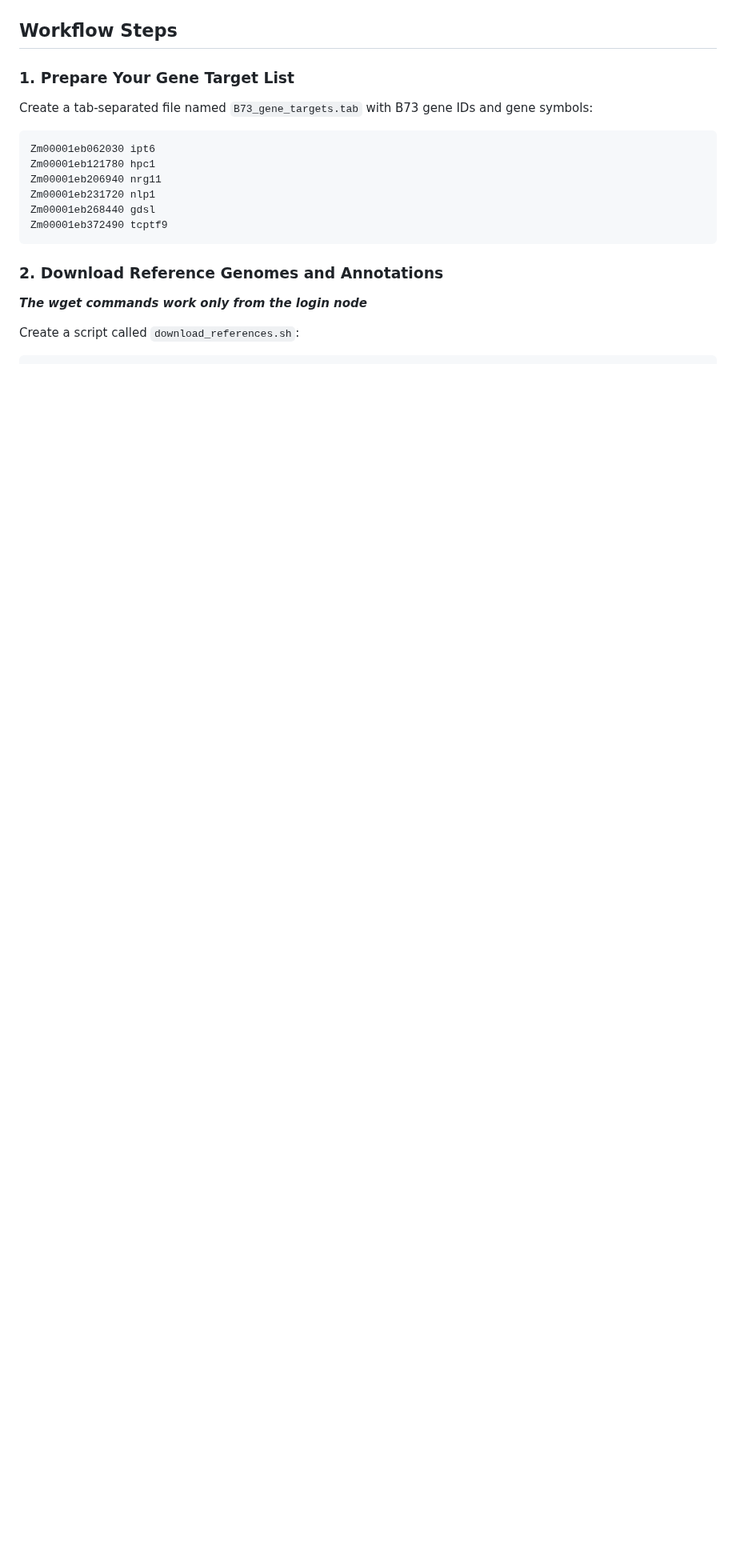
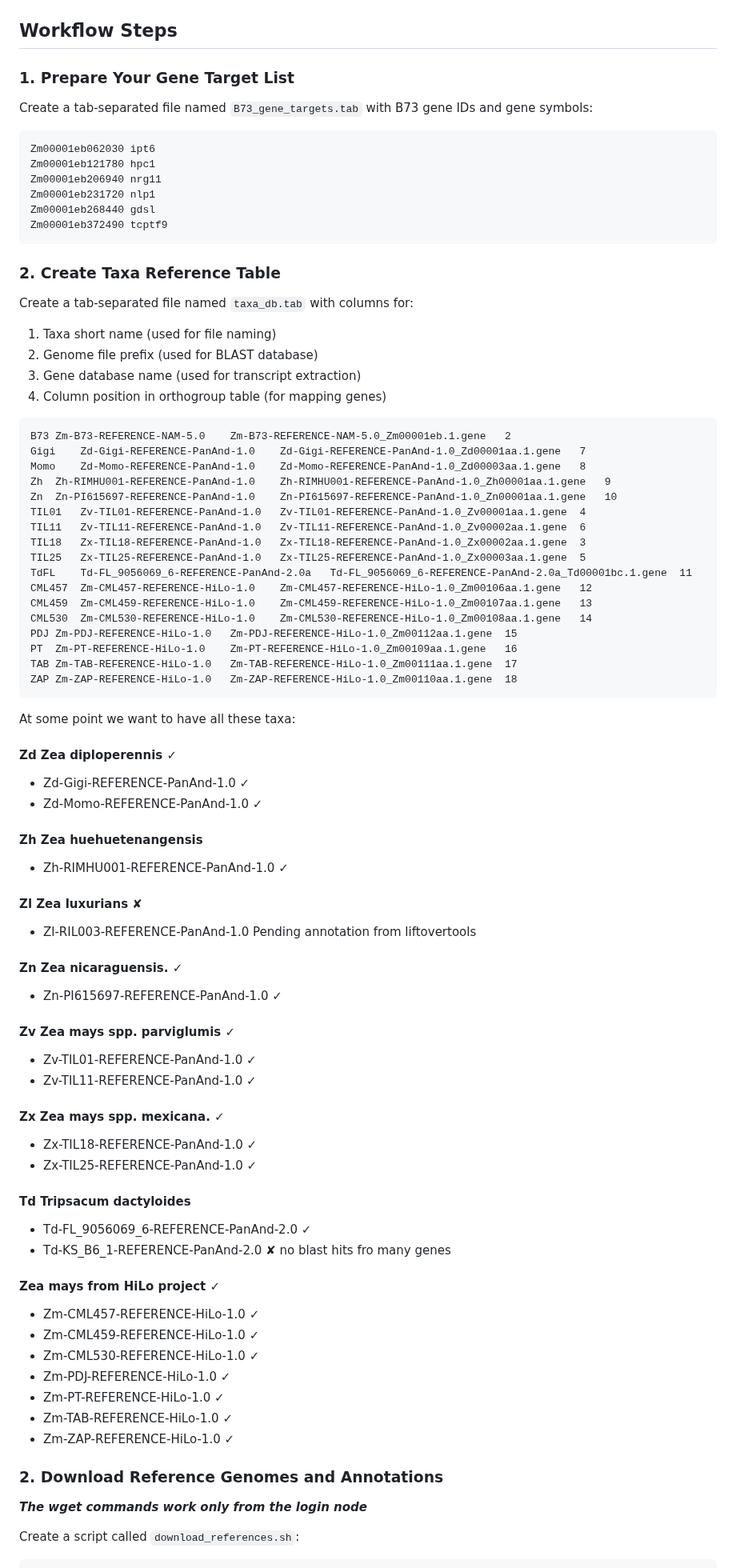
Before and after one commit to sawers-rellan-labs/targseq, a Markdown page: docs/Target_Sequence_Extraction.md, the part around one of its changes. Shown at 80% size. GitHub-like rendering; blank space fills up the shorter version.

````diff
--- a/docs/Target_Sequence_Extraction.md
+++ b/docs/Target_Sequence_Extraction.md
@@ -29,6 +29,7 @@ Downloading and saving files must be done in the login node.
 
 ## Workflow Steps
 
+
 ### 1. Prepare Your Gene Target List
 
 Create a tab-separated file named `B73_gene_targets.tab` with B73 gene IDs and gene symbols:
@@ -42,6 +43,72 @@ Zm00001eb268440 gdsl
 Zm00001eb372490 tcptf9
 ```
 
+### 2. Create Taxa Reference Table
+
+
+Create a tab-separated file named `taxa_db.tab` with columns for:
+1. Taxa short name (used for file naming)
+2. Genome file prefix (used for BLAST database)
+3. Gene database name (used for transcript extraction)
+4. Column position in orthogroup table (for mapping genes)
+
+```
+B73	Zm-B73-REFERENCE-NAM-5.0	Zm-B73-REFERENCE-NAM-5.0_Zm00001eb.1.gene	2
+Gigi	Zd-Gigi-REFERENCE-PanAnd-1.0	Zd-Gigi-REFERENCE-PanAnd-1.0_Zd00001aa.1.gene	7
+Momo	Zd-Momo-REFERENCE-PanAnd-1.0	Zd-Momo-REFERENCE-PanAnd-1.0_Zd00003aa.1.gene	8
+Zh	Zh-RIMHU001-REFERENCE-PanAnd-1.0	Zh-RIMHU001-REFERENCE-PanAnd-1.0_Zh00001aa.1.gene	9
+Zn	Zn-PI615697-REFERENCE-PanAnd-1.0	Zn-PI615697-REFERENCE-PanAnd-1.0_Zn00001aa.1.gene	10
+TIL01	Zv-TIL01-REFERENCE-PanAnd-1.0	Zv-TIL01-REFERENCE-PanAnd-1.0_Zv00001aa.1.gene	4
+TIL11	Zv-TIL11-REFERENCE-PanAnd-1.0	Zv-TIL11-REFERENCE-PanAnd-1.0_Zv00002aa.1.gene	6
+TIL18	Zx-TIL18-REFERENCE-PanAnd-1.0	Zx-TIL18-REFERENCE-PanAnd-1.0_Zx00002aa.1.gene	3
+TIL25	Zx-TIL25-REFERENCE-PanAnd-1.0	Zx-TIL25-REFERENCE-PanAnd-1.0_Zx00003aa.1.gene	5
+TdFL	Td-FL_9056069_6-REFERENCE-PanAnd-2.0a	Td-FL_9056069_6-REFERENCE-PanAnd-2.0a_Td00001bc.1.gene	11
+CML457	Zm-CML457-REFERENCE-HiLo-1.0	Zm-CML457-REFERENCE-HiLo-1.0_Zm00106aa.1.gene	12
+CML459	Zm-CML459-REFERENCE-HiLo-1.0	Zm-CML459-REFERENCE-HiLo-1.0_Zm00107aa.1.gene	13
+CML530	Zm-CML530-REFERENCE-HiLo-1.0	Zm-CML530-REFERENCE-HiLo-1.0_Zm00108aa.1.gene	14
+PDJ	Zm-PDJ-REFERENCE-HiLo-1.0	Zm-PDJ-REFERENCE-HiLo-1.0_Zm00112aa.1.gene	15
+PT	Zm-PT-REFERENCE-HiLo-1.0	Zm-PT-REFERENCE-HiLo-1.0_Zm00109aa.1.gene	16
+TAB	Zm-TAB-REFERENCE-HiLo-1.0	Zm-TAB-REFERENCE-HiLo-1.0_Zm00111aa.1.gene	17
+ZAP	Zm-ZAP-REFERENCE-HiLo-1.0	Zm-ZAP-REFERENCE-HiLo-1.0_Zm00110aa.1.gene	18
+```
+At some point we want to have all these taxa:
+
+#### Zd Zea diploperennis      ✓
+- Zd-Gigi-REFERENCE-PanAnd-1.0 ✓
+- Zd-Momo-REFERENCE-PanAnd-1.0 ✓
+
+#### Zh Zea huehuetenangensis
+- Zh-RIMHU001-REFERENCE-PanAnd-1.0 ✓
+
+#### Zl Zea luxurians ✘
+- Zl-RIL003-REFERENCE-PanAnd-1.0 Pending annotation from liftovertools
+
+#### Zn Zea nicaraguensis.         ✓
+- Zn-PI615697-REFERENCE-PanAnd-1.0 ✓
+
+#### Zv Zea mays spp. parviglumis  ✓
+- Zv-TIL01-REFERENCE-PanAnd-1.0    ✓
+- Zv-TIL11-REFERENCE-PanAnd-1.0    ✓
+
+#### Zx Zea mays spp. mexicana.    ✓
+- Zx-TIL18-REFERENCE-PanAnd-1.0    ✓
+- Zx-TIL25-REFERENCE-PanAnd-1.0    ✓
+
+#### Td Tripsacum dactyloides
+- Td-FL_9056069_6-REFERENCE-PanAnd-2.0 ✓
+- Td-KS_B6_1-REFERENCE-PanAnd-2.0      ✘ no blast hits fro many genes
+
+#### Zea mays from HiLo project ✓
+
+- Zm-CML457-REFERENCE-HiLo-1.0 ✓
+- Zm-CML459-REFERENCE-HiLo-1.0 ✓
+- Zm-CML530-REFERENCE-HiLo-1.0 ✓
+- Zm-PDJ-REFERENCE-HiLo-1.0    ✓
+- Zm-PT-REFERENCE-HiLo-1.0     ✓
+- Zm-TAB-REFERENCE-HiLo-1.0    ✓
+- Zm-ZAP-REFERENCE-HiLo-1.0    ✓
+
+
 ### 2. Download Reference Genomes and Annotations
 
 ***The wget commands work only from the login node***
````
Also changed, not shown: other parts of docs/Target_Sequence_Extraction.md (+141 -144 lines).
